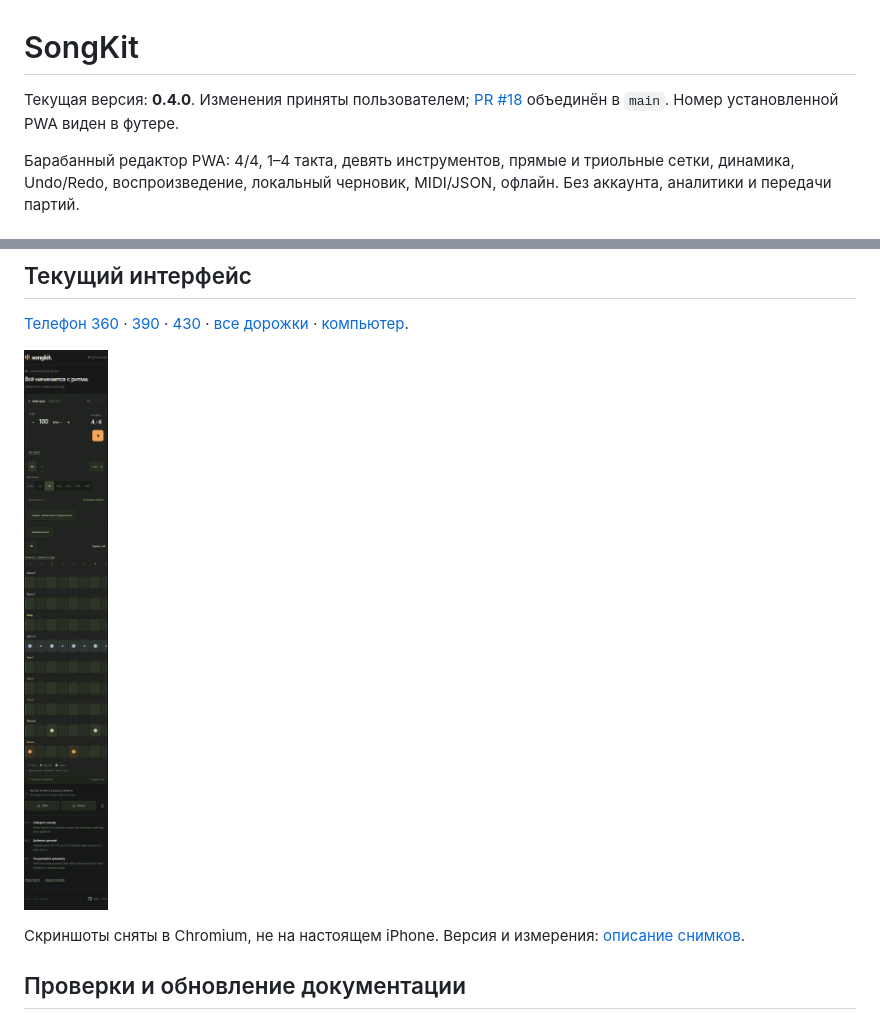
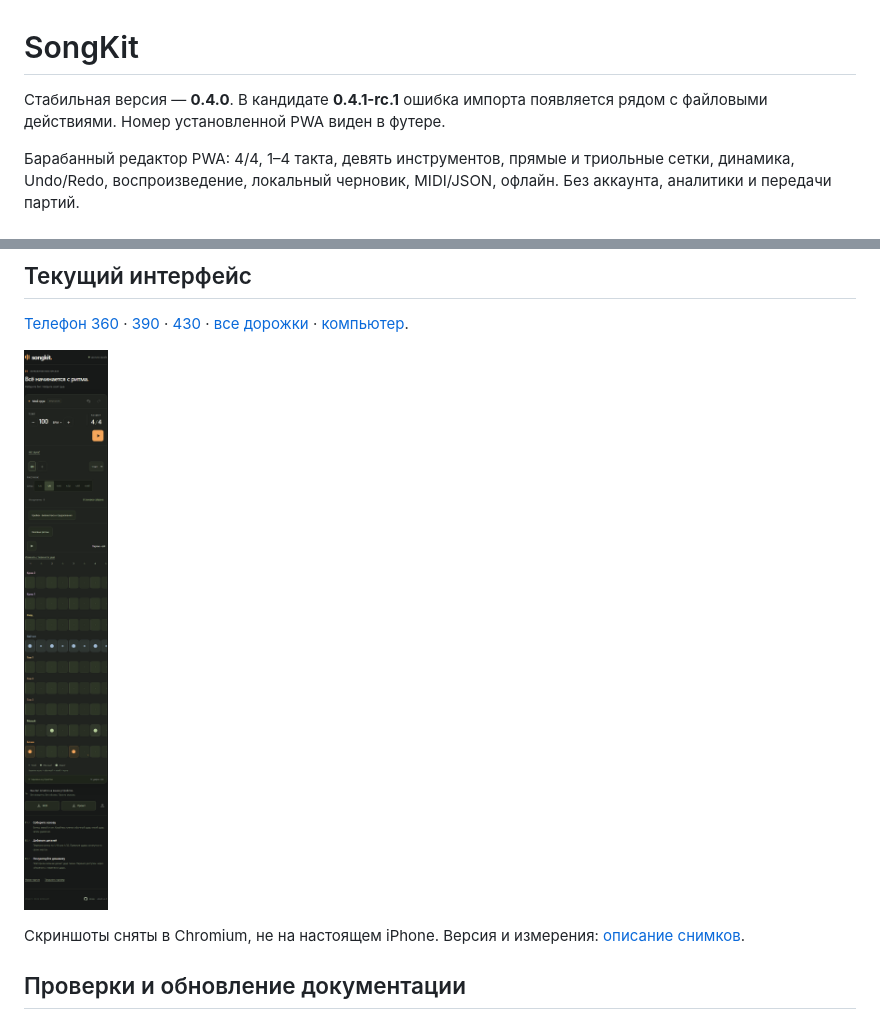
Before and after one commit to SergeSokolan/songkit, a Markdown page: README.md, 2 parts joined by grey strips. Drawn GitHub-style; pictures changed too: docs/screenshots/full-kit-390.png.

```diff
--- a/README.md
+++ b/README.md
@@ -1,6 +1,6 @@
 # SongKit
 
-Текущая версия: **0.4.0**. Изменения приняты пользователем; [PR #18](https://github.com/SergeSokolan/songkit/pull/18) объединён в `main`. Номер установленной PWA виден в футере.
+Стабильная версия — **0.4.0**. В кандидате **0.4.1-rc.1** ошибка импорта появляется рядом с файловыми действиями. Номер установленной PWA виден в футере.
 
 Барабанный редактор PWA: 4/4, 1–4 такта, девять инструментов, прямые и триольные сетки, динамика, Undo/Redo, воспроизведение, локальный черновик, MIDI/JSON, офлайн. Без аккаунта, аналитики и передачи партий.
 
```
Also changed, not shown: CHANGELOG.md (+7 -0 lines), docs/screenshots/README.md (+1 -1 lines), docs/screenshots/after-360.png, docs/screenshots/after-390.png, docs/screenshots/after-430.png, docs/screenshots/desktop-1280.png, 7 other files.
